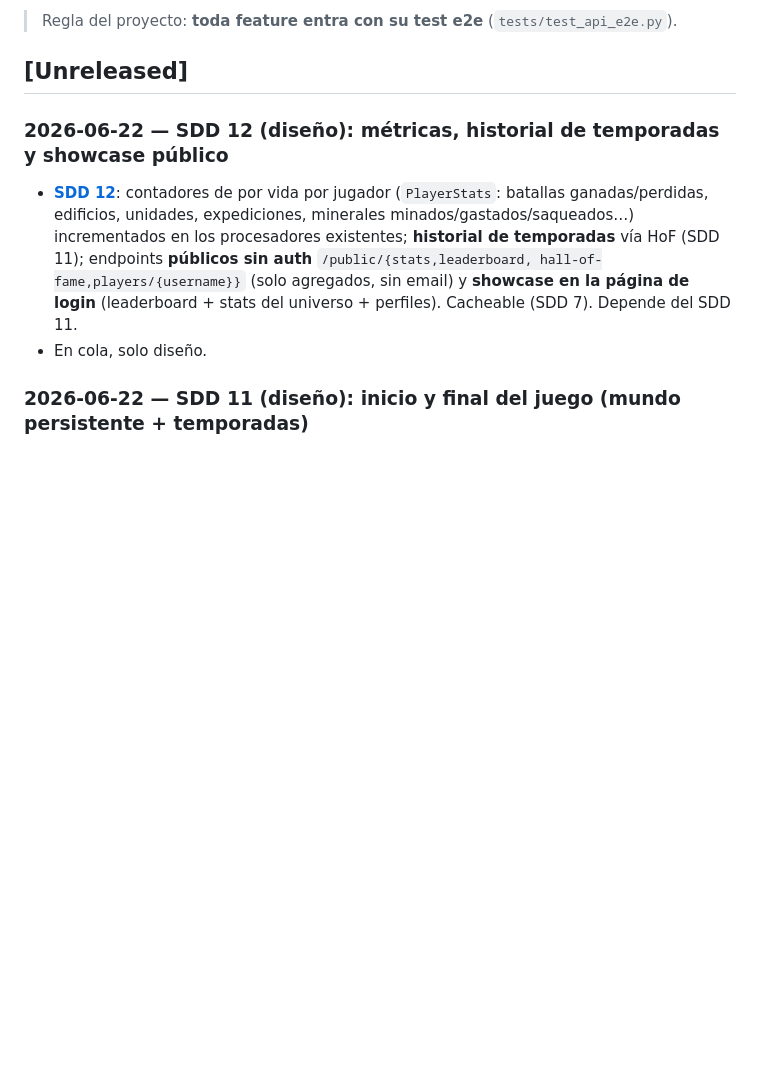
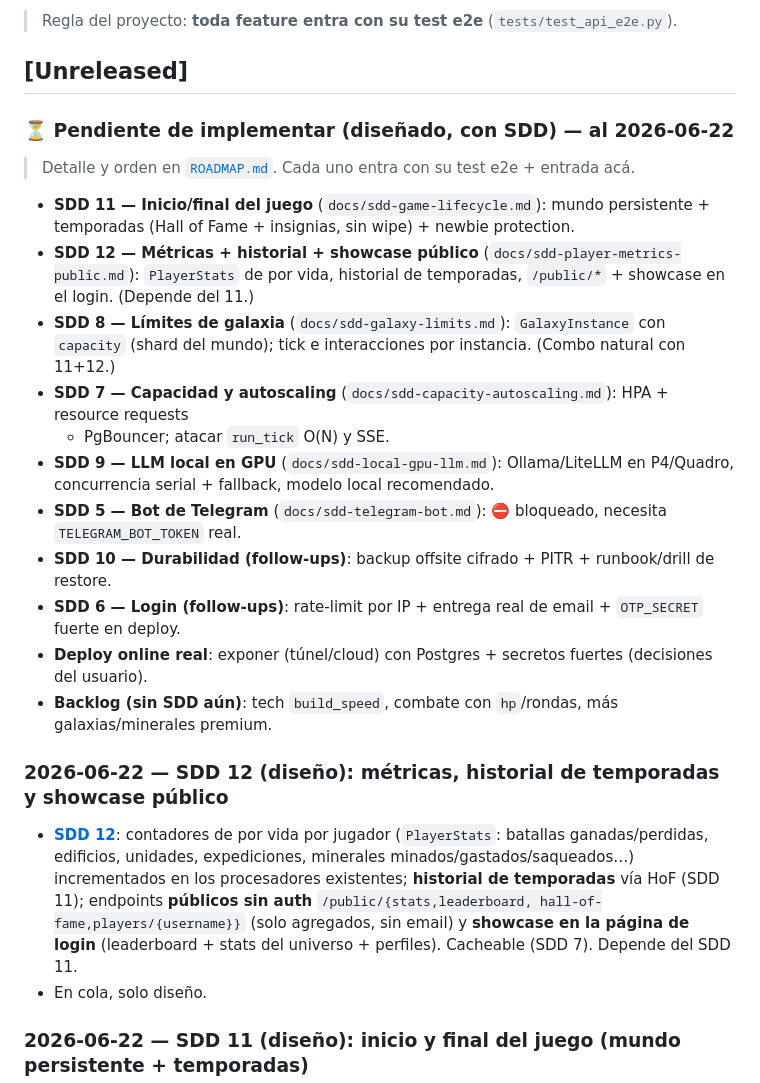
Before and after one commit to villadalmine/online-game, a Markdown page: CHANGELOG.md, the part around the change. GitHub-like rendering; blank space fills up the shorter version.

Commit message:
docs(changelog): consolidar lo pendiente de implementar (SDDs en cola)
Sección "⏳ Pendiente de implementar" en [Unreleased] con todos los SDDs
diseñados sin implementar (11, 12, 8, 7, 9, 5), follow-ups (6, 10), deploy y
backlog. Espejo del ROADMAP para que nada quede suelto.

Co-Authored-By: Claude Opus 4.8 <noreply@anthropic.com>

```diff
--- a/CHANGELOG.md
+++ b/CHANGELOG.md
@@ -6,6 +6,24 @@ Registro de todo lo que vamos logrando. Formato basado en
 > Regla del proyecto: **toda feature entra con su test e2e** (`tests/test_api_e2e.py`).
 
 ## [Unreleased]
+
+### ⏳ Pendiente de implementar (diseñado, con SDD) — al 2026-06-22
+> Detalle y orden en [`ROADMAP.md`](ROADMAP.md). Cada uno entra con su test e2e + entrada acá.
+- **SDD 11 — Inicio/final del juego** (`docs/sdd-game-lifecycle.md`): mundo persistente +
+  temporadas (Hall of Fame + insignias, sin wipe) + newbie protection.
+- **SDD 12 — Métricas + historial + showcase público** (`docs/sdd-player-metrics-public.md`):
+  `PlayerStats` de por vida, historial de temporadas, `/public/*` + showcase en el login. (Depende del 11.)
+- **SDD 8 — Límites de galaxia** (`docs/sdd-galaxy-limits.md`): `GalaxyInstance` con `capacity`
+  (shard del mundo); tick e interacciones por instancia. (Combo natural con 11+12.)
+- **SDD 7 — Capacidad y autoscaling** (`docs/sdd-capacity-autoscaling.md`): HPA + resource requests
+  + PgBouncer; atacar `run_tick` O(N) y SSE.
+- **SDD 9 — LLM local en GPU** (`docs/sdd-local-gpu-llm.md`): Ollama/LiteLLM en P4/Quadro,
+  concurrencia serial + fallback, modelo local recomendado.
+- **SDD 5 — Bot de Telegram** (`docs/sdd-telegram-bot.md`): ⛔ bloqueado, necesita `TELEGRAM_BOT_TOKEN` real.
+- **SDD 10 — Durabilidad (follow-ups)**: backup offsite cifrado + PITR + runbook/drill de restore.
+- **SDD 6 — Login (follow-ups)**: rate-limit por IP + entrega real de email + `OTP_SECRET` fuerte en deploy.
+- **Deploy online real**: exponer (túnel/cloud) con Postgres + secretos fuertes (decisiones del usuario).
+- **Backlog (sin SDD aún)**: tech `build_speed`, combate con `hp`/rondas, más galaxias/minerales premium.
 
 ### 2026-06-22 — SDD 12 (diseño): métricas, historial de temporadas y showcase público
 - **[SDD 12](docs/sdd-player-metrics-public.md)**: contadores de por vida por jugador
```
